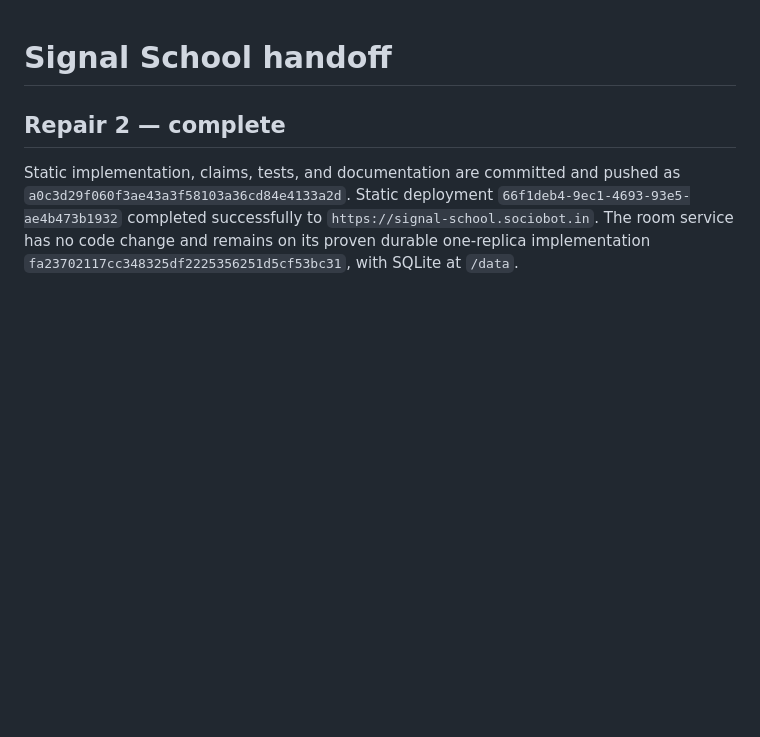
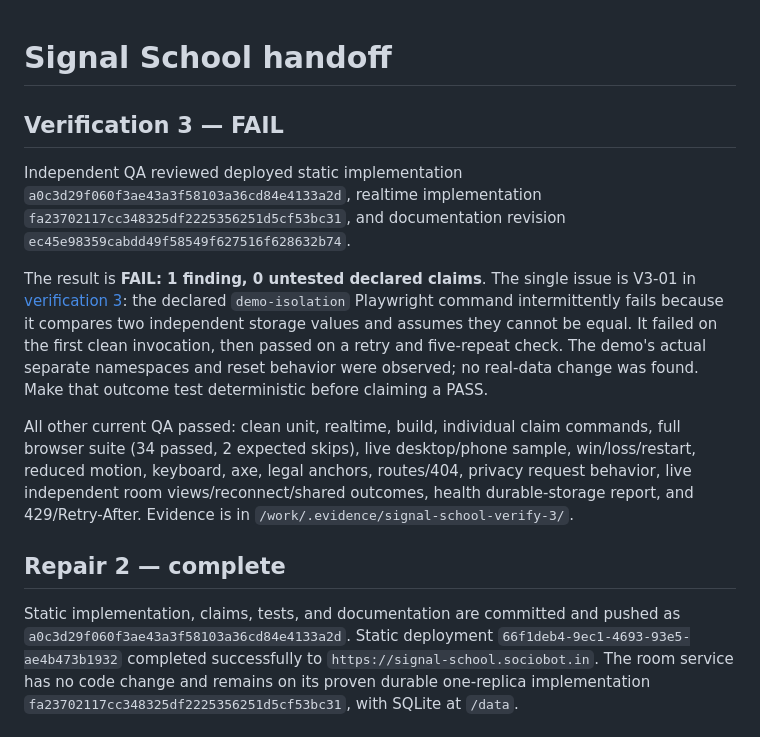
Before and after one commit to B-Divyesh/sf-signal-school, a Markdown page: .factory/handoff.md, the part around the change. Rendered like a GitHub page; blank space fills up the shorter version.

Commit message:
docs: record verification 3 failure

```diff
--- a/.factory/handoff.md
+++ b/.factory/handoff.md
@@ -1,4 +1,12 @@
 # Signal School handoff
+
+## Verification 3 — FAIL
+
+Independent QA reviewed deployed static implementation `a0c3d29f060f3ae43a3f58103a36cd84e4133a2d`, realtime implementation `fa23702117cc348325df2225356251d5cf53bc31`, and documentation revision `ec45e98359cabdd49f58549f627516f628632b74`.
+
+The result is **FAIL: 1 finding, 0 untested declared claims**. The single issue is V3-01 in [verification 3](verification-3.md): the declared `demo-isolation` Playwright command intermittently fails because it compares two independent storage values and assumes they cannot be equal. It failed on the first clean invocation, then passed on a retry and five-repeat check. The demo's actual separate namespaces and reset behavior were observed; no real-data change was found. Make that outcome test deterministic before claiming a PASS.
+
+All other current QA passed: clean unit, realtime, build, individual claim commands, full browser suite (34 passed, 2 expected skips), live desktop/phone sample, win/loss/restart, reduced motion, keyboard, axe, legal anchors, routes/404, privacy request behavior, live independent room views/reconnect/shared outcomes, health durable-storage report, and 429/Retry-After. Evidence is in `/work/.evidence/signal-school-verify-3/`.
 
 ## Repair 2 — complete
 
```
Also changed, not shown: .factory/verification-3.md (added, +79 -0 lines).
